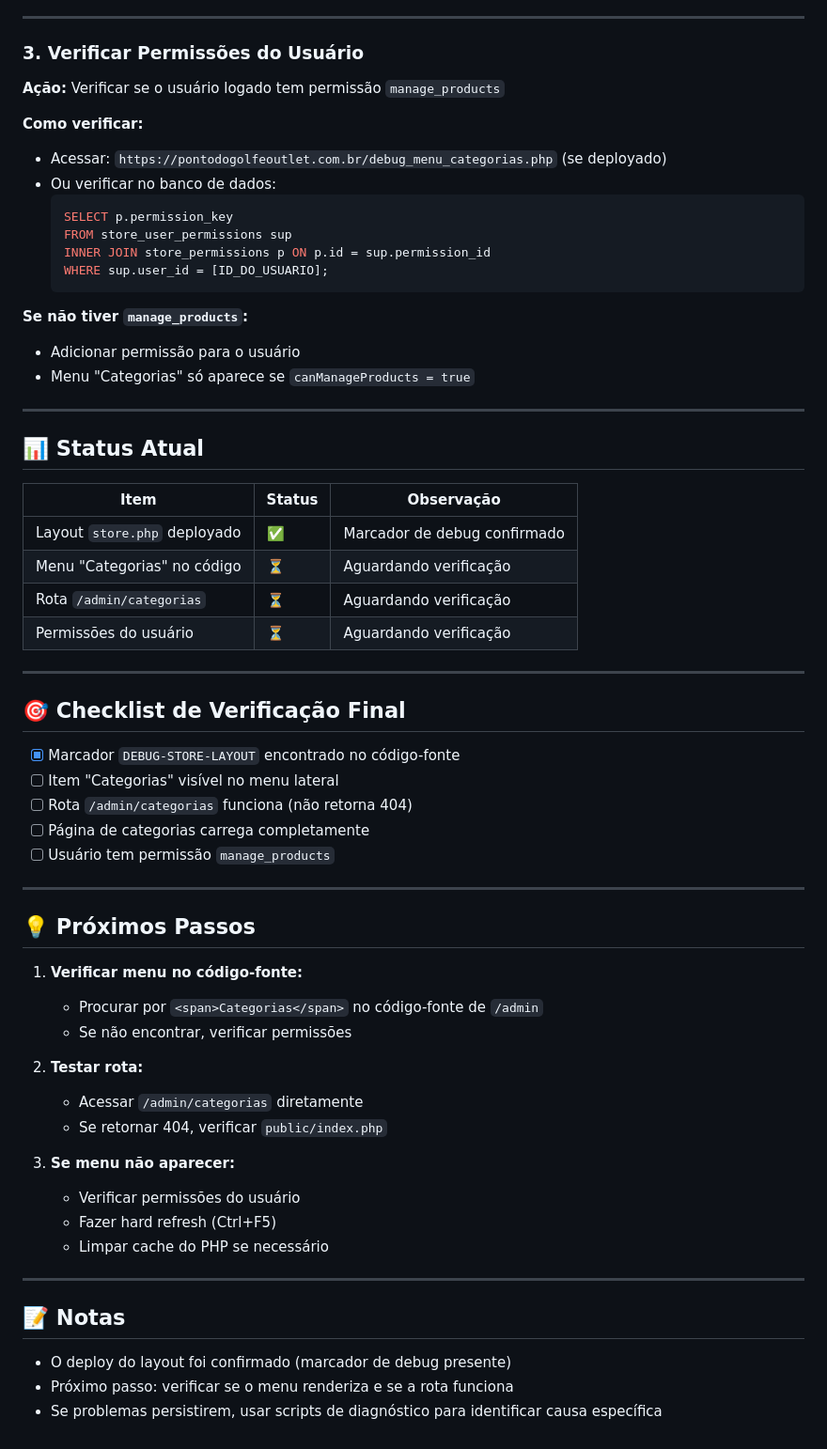
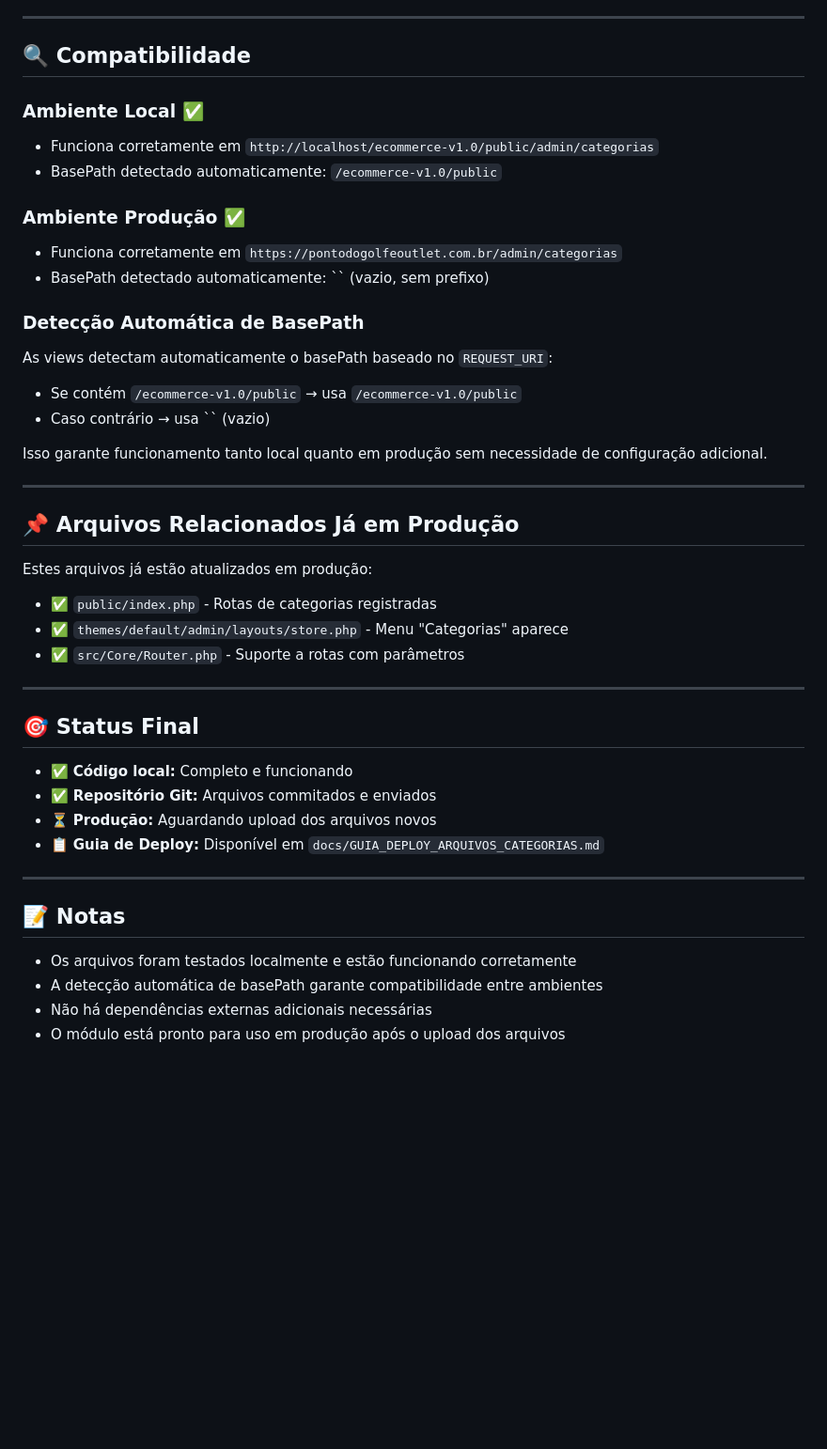
Before and after one commit to pixel12digital/ecommerce-V1.0, a Markdown page: docs/STATUS_DEPLOY_CATEGORIAS.md, the part around one of its changes. Shown at 94% size. GitHub-like rendering; blank space fills up the shorter version.

````diff
--- a/docs/STATUS_DEPLOY_CATEGORIAS.md
+++ b/docs/STATUS_DEPLOY_CATEGORIAS.md
@@ -44,66 +81,47 @@
 
 ---
 
-### 3. Verificar Permissões do Usuário
+## 🔍 Compatibilidade
 
-**Ação:** Verificar se o usuário logado tem permissão `manage_products`
+### Ambiente Local ✅
+- Funciona corretamente em `http://localhost/ecommerce-v1.0/public/admin/categorias`
+- BasePath detectado automaticamente: `/ecommerce-v1.0/public`
 
-**Como verificar:**
-- Acessar: `https://pontodogolfeoutlet.com.br/debug_menu_categorias.php` (se deployado)
-- Ou verificar no banco de dados:
-  ```sql
-  SELECT p.permission_key
-  FROM store_user_permissions sup
-  INNER JOIN store_permissions p ON p.id = sup.permission_id
-  WHERE sup.user_id = [ID_DO_USUARIO];
-  ```
+### Ambiente Produção ✅
+- Funciona corretamente em `https://pontodogolfeoutlet.com.br/admin/categorias`
+- BasePath detectado automaticamente: `` (vazio, sem prefixo)
 
-**Se não tiver `manage_products`:**
-- Adicionar permissão para o usuário
-- Menu "Categorias" só aparece se `canManageProducts = true`
+### Detecção Automática de BasePath
+
+As views detectam automaticamente o basePath baseado no `REQUEST_URI`:
+- Se contém `/ecommerce-v1.0/public` → usa `/ecommerce-v1.0/public`
+- Caso contrário → usa `` (vazio)
+
+Isso garante funcionamento tanto local quanto em produção sem necessidade de configuração adicional.
 
 ---
 
-## 📊 Status Atual
+## 📌 Arquivos Relacionados Já em Produção
 
-| Item | Status | Observação |
-|------|--------|------------|
-| Layout `store.php` deployado | ✅ | Marcador de debug confirmado |
-| Menu "Categorias" no código | ⏳ | Aguardando verificação |
-| Rota `/admin/categorias` | ⏳ | Aguardando verificação |
-| Permissões do usuário | ⏳ | Aguardando verificação |
+Estes arquivos já estão atualizados em produção:
+- ✅ `public/index.php` - Rotas de categorias registradas
+- ✅ `themes/default/admin/layouts/store.php` - Menu "Categorias" aparece
+- ✅ `src/Core/Router.php` - Suporte a rotas com parâmetros
 
 ---
 
-## 🎯 Checklist de Verificação Final
+## 🎯 Status Final
 
-- [x] Marcador `DEBUG-STORE-LAYOUT` encontrado no código-fonte
-- [ ] Item "Categorias" visível no menu lateral
-- [ ] Rota `/admin/categorias` funciona (não retorna 404)
-- [ ] Página de categorias carrega completamente
-- [ ] Usuário tem permissão `manage_products`
-
----
-
-## 💡 Próximos Passos
-
-1. **Verificar menu no código-fonte:**
-   - Procurar por `<span>Categorias</span>` no código-fonte de `/admin`
-   - Se não encontrar, verificar permissões
-
-2. **Testar rota:**
-   - Acessar `/admin/categorias` diretamente
-   - Se retornar 404, verificar `public/index.php`
-
-3. **Se menu não aparecer:**
-   - Verificar permissões do usuário
-   - Fazer hard refresh (Ctrl+F5)
-   - Limpar cache do PHP se necessário
+- ✅ **Código local:** Completo e funcionando
+- ✅ **Repositório Git:** Arquivos commitados e enviados
+- ⏳ **Produção:** Aguardando upload dos arquivos novos
+- 📋 **Guia de Deploy:** Disponível em `docs/GUIA_DEPLOY_ARQUIVOS_CATEGORIAS.md`
 
 ---
 
 ## 📝 Notas
 
-- O deploy do layout foi confirmado (marcador de debug presente)
-- Próximo passo: verificar se o menu renderiza e se a rota funciona
-- Se problemas persistirem, usar scripts de diagnóstico para identificar causa específica
+- Os arquivos foram testados localmente e estão funcionando corretamente
+- A detecção automática de basePath garante compatibilidade entre ambientes
+- Não há dependências externas adicionais necessárias
+- O módulo está pronto para uso em produção após o upload dos arquivos
````
Also changed, not shown: other parts of docs/STATUS_DEPLOY_CATEGORIAS.md (+63 -26 lines).
